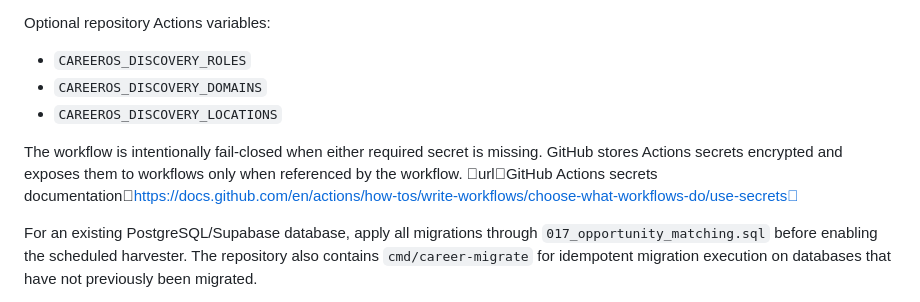
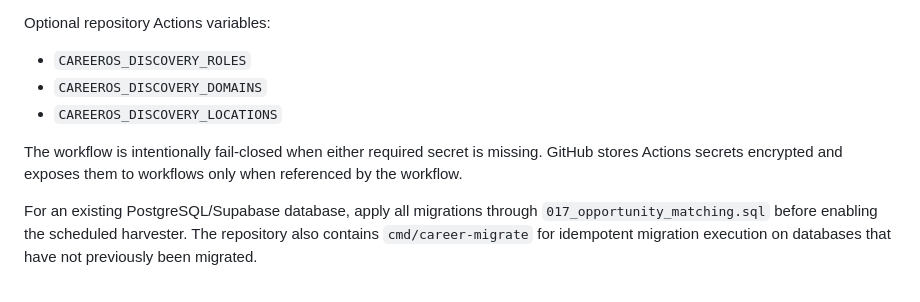
Before and after one commit to jeevanragula/career-os, a Markdown page: README.md, the part around the change. Rendered like a GitHub page.

Commit message:
fix: keep repository documentation platform-neutral

```diff
--- a/README.md
+++ b/README.md
@@ -189,7 +189,7 @@ Optional repository Actions variables:
 - `CAREEROS_DISCOVERY_DOMAINS`
 - `CAREEROS_DISCOVERY_LOCATIONS`
 
-The workflow is intentionally fail-closed when either required secret is missing. GitHub stores Actions secrets encrypted and exposes them to workflows only when referenced by the workflow. urlGitHub Actions secrets documentationhttps://docs.github.com/en/actions/how-tos/write-workflows/choose-what-workflows-do/use-secrets
+The workflow is intentionally fail-closed when either required secret is missing. GitHub stores Actions secrets encrypted and exposes them to workflows only when referenced by the workflow.
 
 For an existing PostgreSQL/Supabase database, apply all migrations through `017_opportunity_matching.sql` before enabling the scheduled harvester. The repository also contains `cmd/career-migrate` for idempotent migration execution on databases that have not previously been migrated.
 
```
